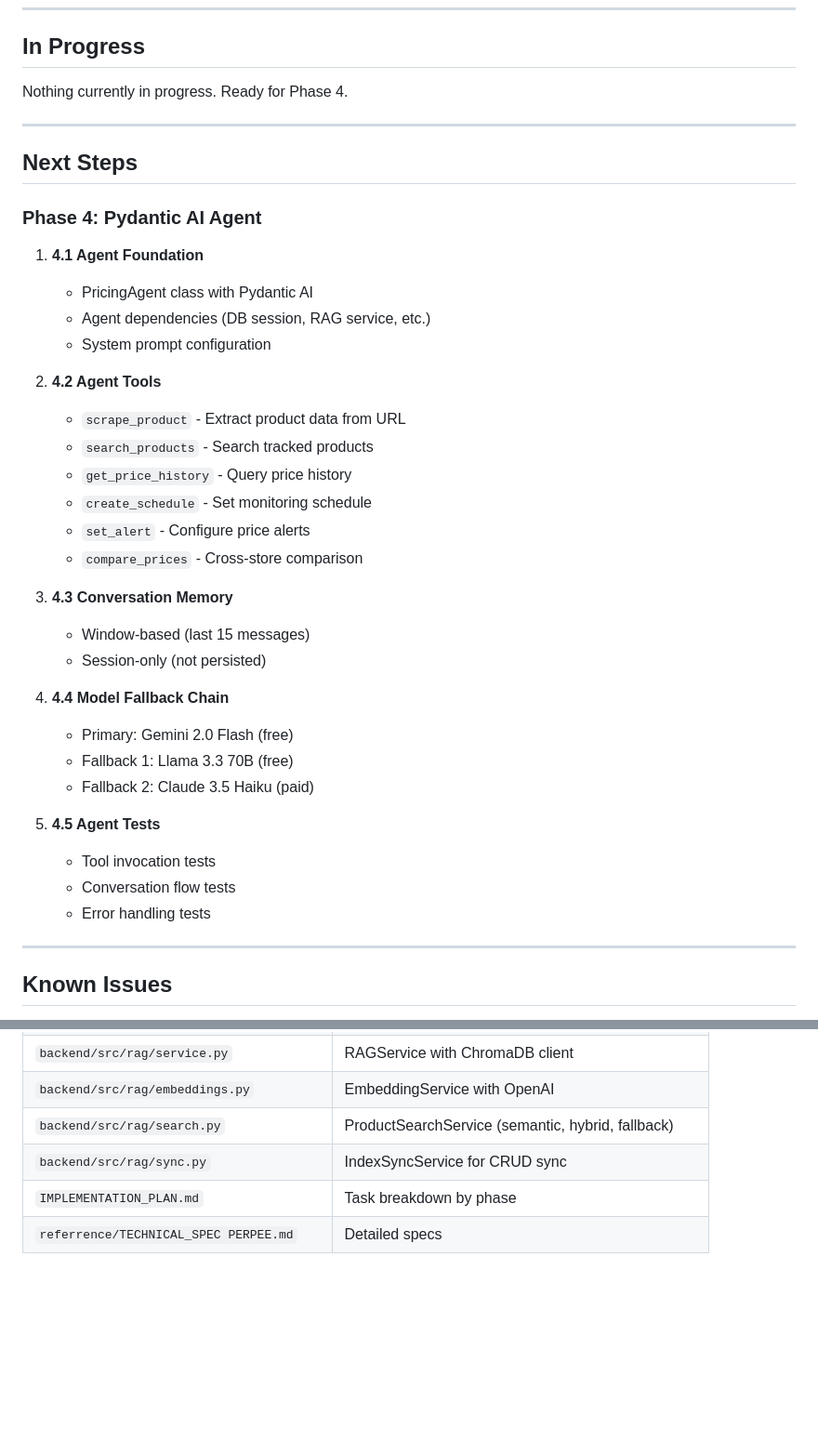
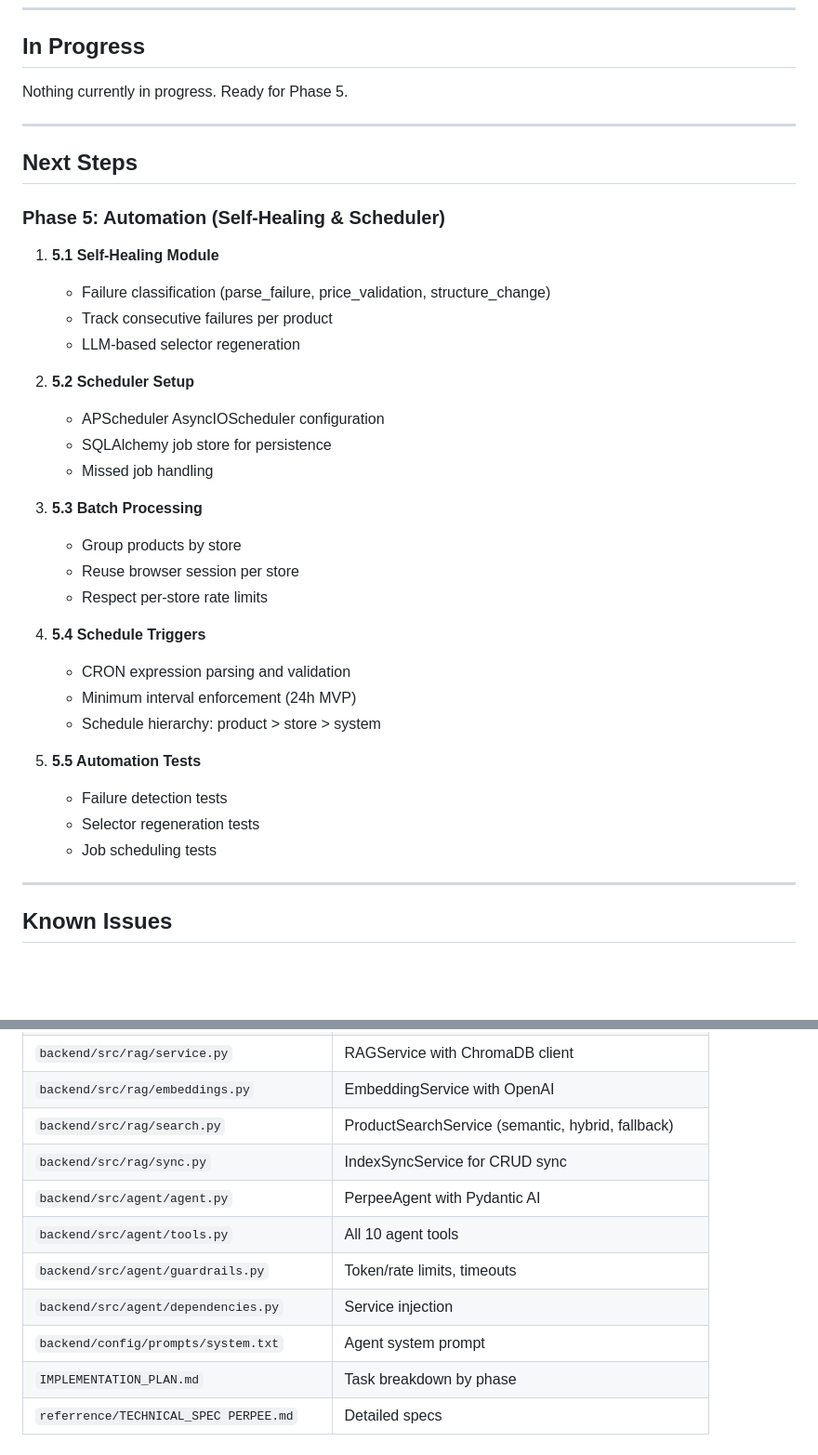
Before and after one commit to Royaldner/perpee, a Markdown page: docs/project_status.md, 2 parts joined by grey strips. Shown at 93% size. GitHub-like rendering; blank space fills up the shorter version.

```diff
--- a/docs/project_status.md
+++ b/docs/project_status.md
@@ -164,39 +203,37 @@
 
 ## In Progress
 
-Nothing currently in progress. Ready for Phase 4.
+Nothing currently in progress. Ready for Phase 5.
 
 ---
 
 ## Next Steps
 
-### Phase 4: Pydantic AI Agent
-1. **4.1 Agent Foundation**
-   - PricingAgent class with Pydantic AI
-   - Agent dependencies (DB session, RAG service, etc.)
-   - System prompt configuration
+### Phase 5: Automation (Self-Healing & Scheduler)
+1. **5.1 Self-Healing Module**
+   - Failure classification (parse_failure, price_validation, structure_change)
+   - Track consecutive failures per product
+   - LLM-based selector regeneration
 
-2. **4.2 Agent Tools**
-   - `scrape_product` - Extract product data from URL
-   - `search_products` - Search tracked products
-   - `get_price_history` - Query price history
-   - `create_schedule` - Set monitoring schedule
-   - `set_alert` - Configure price alerts
-   - `compare_prices` - Cross-store comparison
+2. **5.2 Scheduler Setup**
+   - APScheduler AsyncIOScheduler configuration
+   - SQLAlchemy job store for persistence
+   - Missed job handling
 
-3. **4.3 Conversation Memory**
-   - Window-based (last 15 messages)
-   - Session-only (not persisted)
+3. **5.3 Batch Processing**
+   - Group products by store
+   - Reuse browser session per store
+   - Respect per-store rate limits
 
-4. **4.4 Model Fallback Chain**
-   - Primary: Gemini 2.0 Flash (free)
-   - Fallback 1: Llama 3.3 70B (free)
-   - Fallback 2: Claude 3.5 Haiku (paid)
+4. **5.4 Schedule Triggers**
+   - CRON expression parsing and validation
+   - Minimum interval enforcement (24h MVP)
+   - Schedule hierarchy: product > store > system
 
-5. **4.5 Agent Tests**
-   - Tool invocation tests
-   - Conversation flow tests
-   - Error handling tests
+5. **5.5 Automation Tests**
+   - Failure detection tests
+   - Selector regeneration tests
+   - Job scheduling tests
 
 ---
 
@@ -262,5 +304,10 @@ None at this time.
 | `backend/src/rag/embeddings.py` | EmbeddingService with OpenAI |
 | `backend/src/rag/search.py` | ProductSearchService (semantic, hybrid, fallback) |
 | `backend/src/rag/sync.py` | IndexSyncService for CRUD sync |
+| `backend/src/agent/agent.py` | PerpeeAgent with Pydantic AI |
+| `backend/src/agent/tools.py` | All 10 agent tools |
+| `backend/src/agent/guardrails.py` | Token/rate limits, timeouts |
+| `backend/src/agent/dependencies.py` | Service injection |
+| `backend/config/prompts/system.txt` | Agent system prompt |
 | `IMPLEMENTATION_PLAN.md` | Task breakdown by phase |
 | `referrence/TECHNICAL_SPEC PERPEE.md` | Detailed specs |
```
Also changed, not shown: other parts of docs/project_status.md (+65 -21 lines), docs/change_logs.md (+50 -0 lines).
